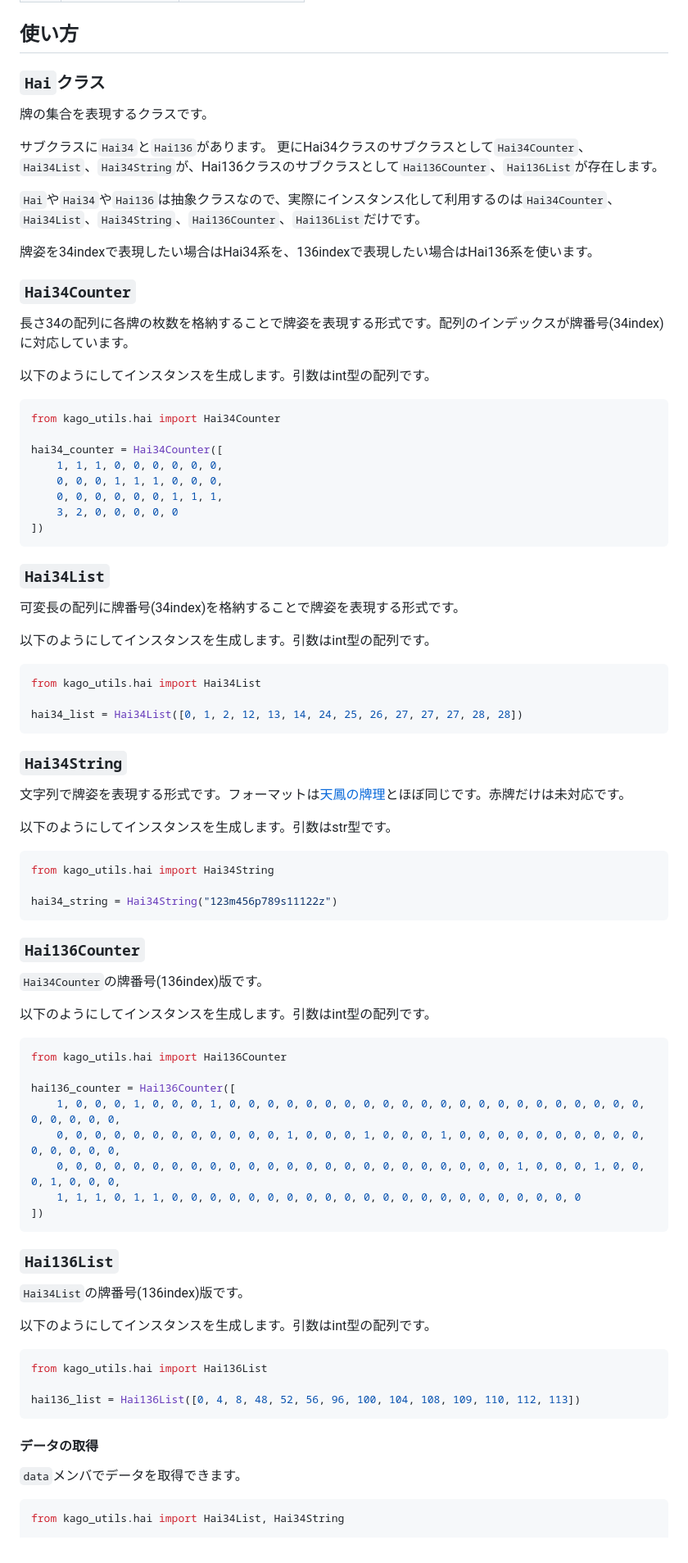
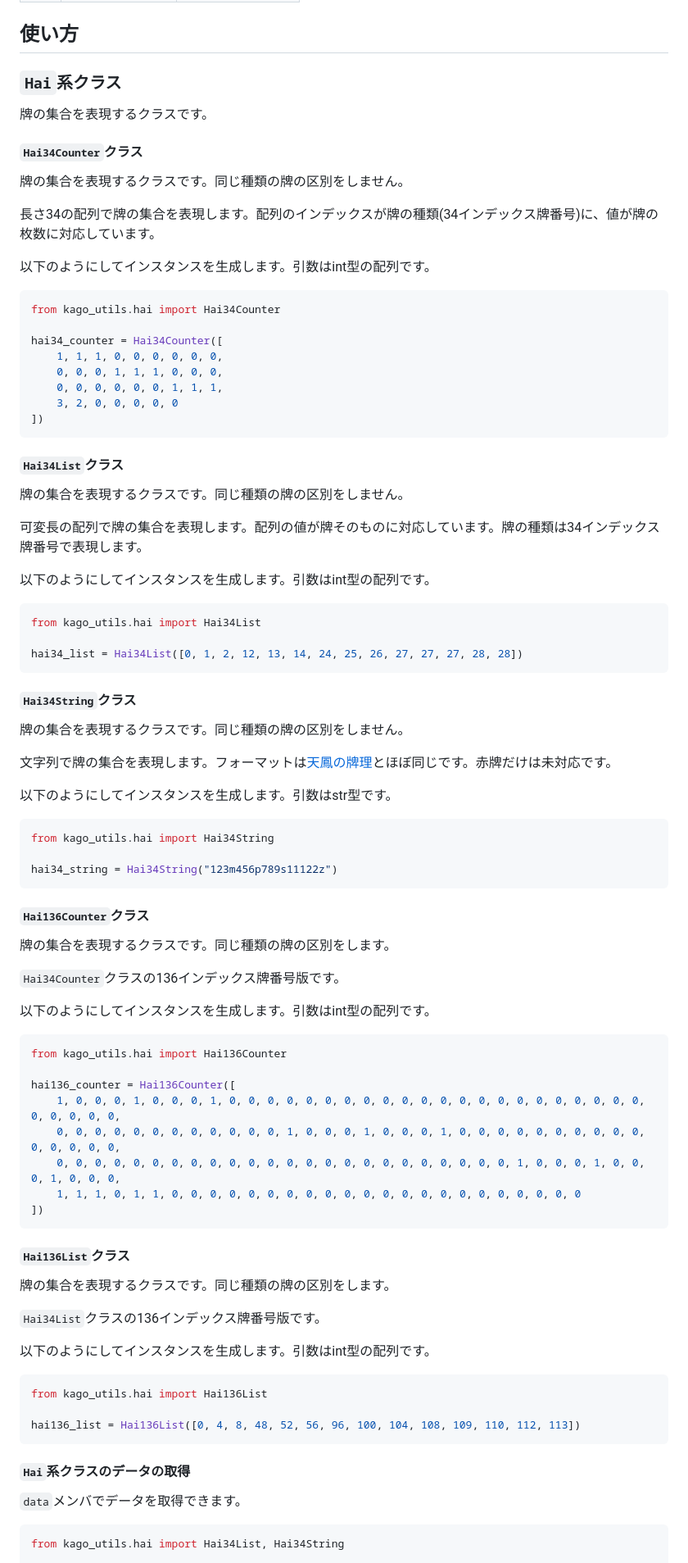
Before and after one commit to zurukumo/kago-utils, a Markdown page: README.md, the part around the change printed below. Shown: that part at 82% size. GitHub-like rendering.

````diff
--- a/README.md
+++ b/README.md
@@ -51,18 +53,13 @@ pip install kago-utils
 | 中 | 33 | 132 ~ 135 |
 
 ## 使い方
-### `Hai`クラス
+### `Hai`系クラス
 牌の集合を表現するクラスです。
 
-サブクラスに`Hai34`と`Hai136`があります。
-更にHai34クラスのサブクラスとして`Hai34Counter`、`Hai34List`、`Hai34String`が、Hai136クラスのサブクラスとして`Hai136Counter`、`Hai136List`が存在します。
+#### `Hai34Counter`クラス
+牌の集合を表現するクラスです。同じ種類の牌の区別をしません。
 
-`Hai`や`Hai34`や`Hai136`は抽象クラスなので、実際にインスタンス化して利用するのは`Hai34Counter`、`Hai34List`、`Hai34String`、`Hai136Counter`、`Hai136List`だけです。
-
-牌姿を34indexで表現したい場合はHai34系を、136indexで表現したい場合はHai136系を使います。
-
-### `Hai34Counter`
-長さ34の配列に各牌の枚数を格納することで牌姿を表現する形式です。配列のインデックスが牌番号(34index)に対応しています。
+長さ34の配列で牌の集合を表現します。配列のインデックスが牌の種類(34インデックス牌番号)に、値が牌の枚数に対応しています。
 
 以下のようにしてインスタンスを生成します。引数はint型の配列です。
 ```python
@@ -76,8 +73,10 @@ hai34_counter = Hai34Counter([
 ])
 ```
 
-### `Hai34List`
-可変長の配列に牌番号(34index)を格納することで牌姿を表現する形式です。
+#### `Hai34List`クラス
+牌の集合を表現するクラスです。同じ種類の牌の区別をしません。
+
+可変長の配列で牌の集合を表現します。配列の値が牌そのものに対応しています。牌の種類は34インデックス牌番号で表現します。
 
 以下のようにしてインスタンスを生成します。引数はint型の配列です。
 ```python
@@ -86,8 +85,10 @@ from kago_utils.hai import Hai34List
 hai34_list = Hai34List([0, 1, 2, 12, 13, 14, 24, 25, 26, 27, 27, 27, 28, 28])
 ```
 
-### `Hai34String`
-文字列で牌姿を表現する形式です。フォーマットは[天鳳の牌理](https://tenhou.net/2/)とほぼ同じです。赤牌だけは未対応です。
+#### `Hai34String`クラス
+牌の集合を表現するクラスです。同じ種類の牌の区別をしません。
+
+文字列で牌の集合を表現します。フォーマットは[天鳳の牌理](https://tenhou.net/2/)とほぼ同じです。赤牌だけは未対応です。
 
 以下のようにしてインスタンスを生成します。引数はstr型です。
 ```python
@@ -96,8 +97,10 @@ from kago_utils.hai import Hai34String
 hai34_string = Hai34String("123m456p789s11122z")
 ```
 
-### `Hai136Counter`
-`Hai34Counter`の牌番号(136index)版です。
+#### `Hai136Counter`クラス
+牌の集合を表現するクラスです。同じ種類の牌の区別をします。
+
+`Hai34Counter`クラスの136インデックス牌番号版です。
 
 以下のようにしてインスタンスを生成します。引数はint型の配列です。
 ```python
@@ -111,8 +114,10 @@ hai136_counter = Hai136Counter([
 ])
 ```
 
-### `Hai136List`
-`Hai34List`の牌番号(136index)版です。
+#### `Hai136List`クラス
+牌の集合を表現するクラスです。同じ種類の牌の区別をします。
+
+`Hai34List`クラスの136インデックス牌番号版です。
 
 以下のようにしてインスタンスを生成します。引数はint型の配列です。
 ```python
@@ -121,7 +126,7 @@ from kago_utils.hai import Hai136List
 hai136_list = Hai136List([0, 4, 8, 48, 52, 56, 96, 100, 104, 108, 109, 110, 112, 113])
 ```
 
-#### データの取得
+#### `Hai`系クラスのデータの取得
 `data`メンバでデータを取得できます。
 ```python
 from kago_utils.hai import Hai34List, Hai34String
````
Also changed, not shown: other parts of README.md (+42 -35 lines).
